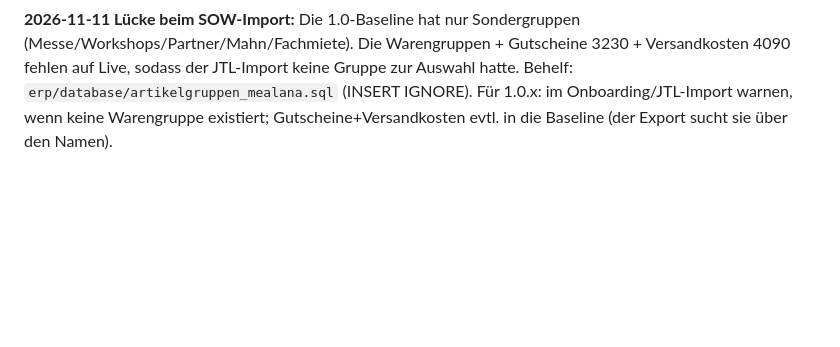
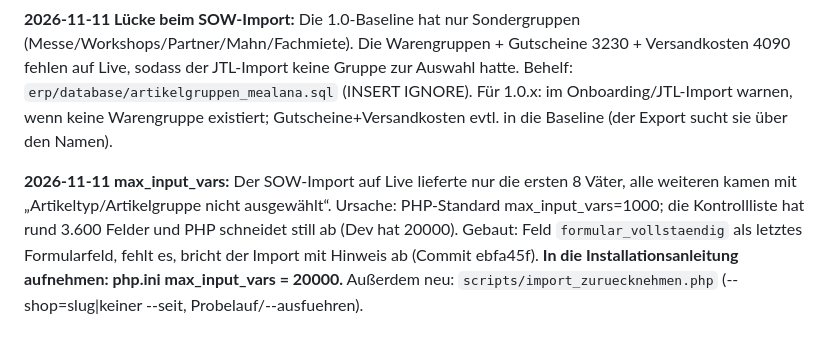
Before and after one commit to Kindra2804/mealana-erp, a Markdown page: .claude/memory/project_1_0_check.md, the part around the change. Rendered like a GitHub page; blank space fills up the shorter version.

Commit message:
Memory: max_input_vars + import_zuruecknehmen
Co-Authored-By: Claude Opus 5.5 <noreply@anthropic.com>

```diff
--- a/.claude/memory/project_1_0_check.md
+++ b/.claude/memory/project_1_0_check.md
@@ -113,3 +113,5 @@ Offen: tägliche Sicherung (DB-Dump + storage/uploads) + Test-Wiederherstellung;
 - **Hosting (Jacky 2026-11-11):** Die Woo-Shops bekommen voraussichtlich eigene Server, die Limits sollten dann kaum noch eine Rolle spielen. Genaue Antwort von hosttech kommt.
 
 **2026-11-11 Lücke beim SOW-Import:** Die 1.0-Baseline hat nur Sondergruppen (Messe/Workshops/Partner/Mahn/Fachmiete). Die Warengruppen + Gutscheine 3230 + Versandkosten 4090 fehlen auf Live, sodass der JTL-Import keine Gruppe zur Auswahl hatte. Behelf: `erp/database/artikelgruppen_mealana.sql` (INSERT IGNORE). Für 1.0.x: im Onboarding/JTL-Import warnen, wenn keine Warengruppe existiert; Gutscheine+Versandkosten evtl. in die Baseline (der Export sucht sie über den Namen).
+
+**2026-11-11 max_input_vars:** Der SOW-Import auf Live lieferte nur die ersten 8 Väter, alle weiteren kamen mit „Artikeltyp/Artikelgruppe nicht ausgewählt“. Ursache: PHP-Standard max_input_vars=1000; die Kontrollliste hat rund 3.600 Felder und PHP schneidet still ab (Dev hat 20000). Gebaut: Feld `formular_vollstaendig` als letztes Formularfeld, fehlt es, bricht der Import mit Hinweis ab (Commit ebfa45f). **In die Installationsanleitung aufnehmen: php.ini max_input_vars = 20000.** Außerdem neu: `scripts/import_zuruecknehmen.php` (--shop=slug|keiner --seit, Probelauf/--ausfuehren).
```
